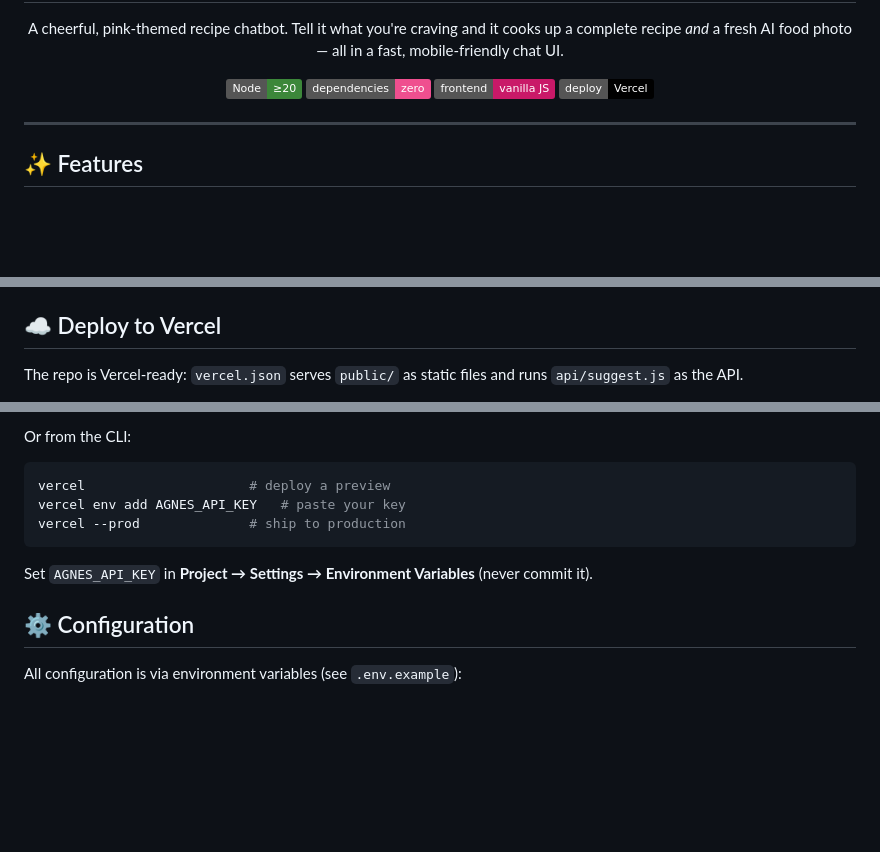
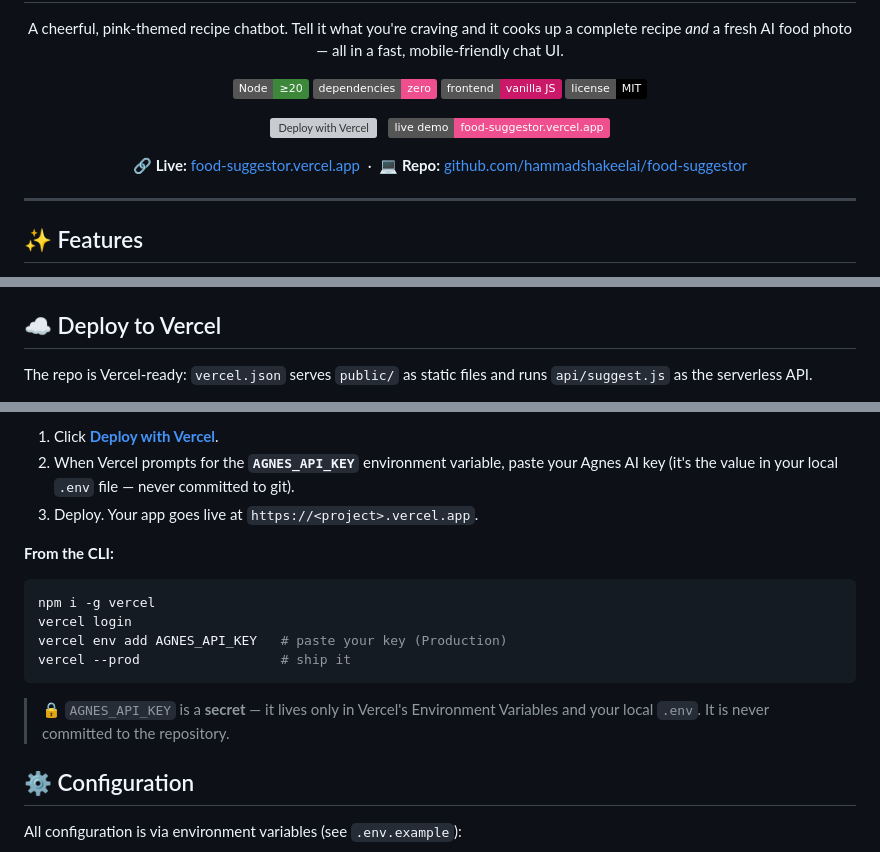
Before and after one commit to hammadshakeelai/food-suggestor, a Markdown page: README.md, 3 parts joined by grey strips. Drawn GitHub-style; badges without logos; blank space fills up the shorter version; grey boxes are pictures that could not be loaded.

Commit message:
docs: add Vercel deploy button, live-demo link, and step-by-step deploy guide
Co-Authored-By: Claude Opus 4.8 <noreply@anthropic.com>

````diff
--- a/README.md
+++ b/README.md
@@ -13,7 +13,22 @@
   <img alt="Node" src="https://img.shields.io/badge/Node-%E2%89%A520-3c873a?logo=node.js&logoColor=white" />
   <img alt="Dependencies" src="https://img.shields.io/badge/dependencies-zero-ef4f8f" />
   <img alt="Frontend" src="https://img.shields.io/badge/frontend-vanilla%20JS-c91968" />
-  <img alt="Deploy" src="https://img.shields.io/badge/deploy-Vercel-black?logo=vercel" />
+  <img alt="License" src="https://img.shields.io/badge/license-MIT-black" />
+</p>
+
+<p align="center">
+  <a href="https://vercel.com/new/clone?repository-url=https%3A%2F%2Fgithub.com%2Fhammadshakeelai%2Ffood-suggestor&env=AGNES_API_KEY&envDescription=Your%20Agnes%20AI%20API%20key&project-name=pink-plate&repository-name=food-suggestor">
+    <img src="https://vercel.com/button" alt="Deploy with Vercel" height="32" />
+  </a>
+  &nbsp;
+  <a href="https://food-suggestor.vercel.app">
+    <img alt="Live demo" src="https://img.shields.io/badge/live%20demo-food--suggestor.vercel.app-ef4f8f?logo=vercel&logoColor=white" height="32" />
+  </a>
+</p>
+
+<p align="center">
+  <strong>🔗 Live:</strong> <a href="https://food-suggestor.vercel.app">food-suggestor.vercel.app</a> &nbsp;·&nbsp;
+  <strong>💻 Repo:</strong> <a href="https://github.com/hammadshakeelai/food-suggestor">github.com/hammadshakeelai/food-suggestor</a>
 </p>
 
 ---
@@ -73,5 +88,5 @@
 ## ☁️ Deploy to Vercel
 
 The repo is Vercel-ready: `vercel.json` serves `public/` as static files and runs
-`api/suggest.js` as the API.
+`api/suggest.js` as the serverless API.
 
@@ -79,13 +94,20 @@ The repo is Vercel-ready: `vercel.json` serves `public/` as static files and run
 
-Or from the CLI:
+1. Click **[Deploy with Vercel](https://vercel.com/new/clone?repository-url=https%3A%2F%2Fgithub.com%2Fhammadshakeelai%2Ffood-suggestor&env=AGNES_API_KEY&envDescription=Your%20Agnes%20AI%20API%20key&project-name=pink-plate&repository-name=food-suggestor)**.
+2. When Vercel prompts for the **`AGNES_API_KEY`** environment variable, paste your Agnes AI key
+   (it's the value in your local `.env` file — never committed to git).
+3. Deploy. Your app goes live at `https://<project>.vercel.app`.
+
+**From the CLI:**
 
 ```bash
-vercel                     # deploy a preview
-vercel env add AGNES_API_KEY   # paste your key
-vercel --prod              # ship to production
+npm i -g vercel
+vercel login
+vercel env add AGNES_API_KEY   # paste your key (Production)
+vercel --prod                  # ship it
 ```
 
-Set `AGNES_API_KEY` in **Project → Settings → Environment Variables** (never commit it).
+> 🔒 `AGNES_API_KEY` is a **secret** — it lives only in Vercel's Environment Variables
+> and your local `.env`. It is never committed to the repository.
 
 ## ⚙️ Configuration
 
````
Also changed, not shown: other parts of README.md (+1 -1 lines).
